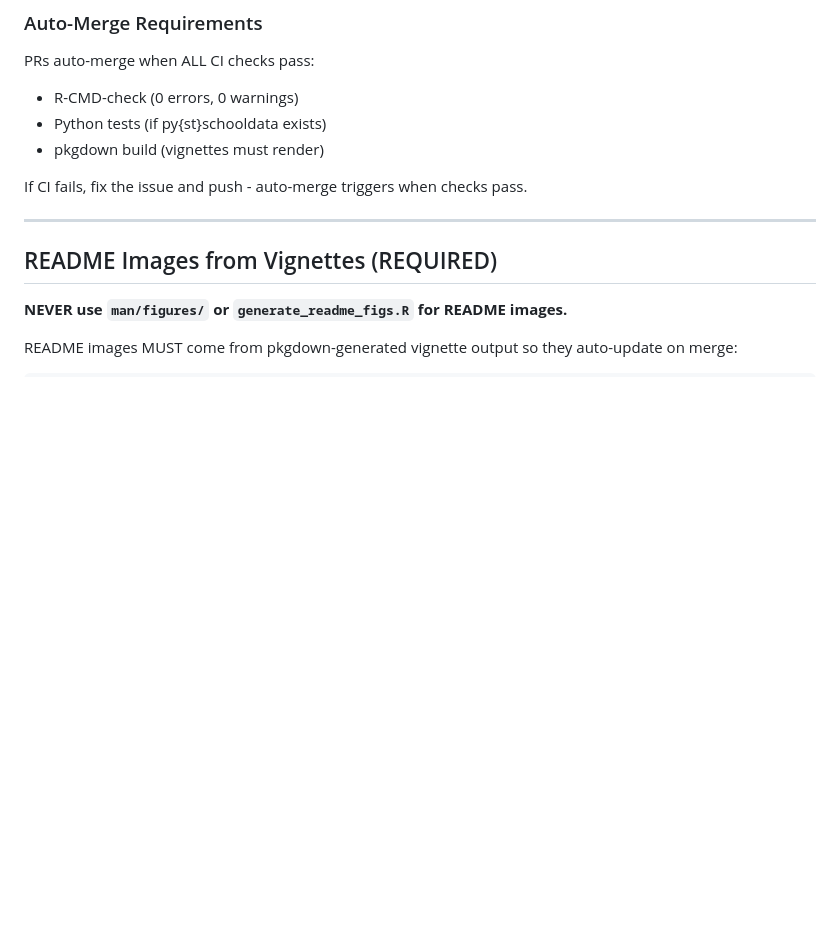
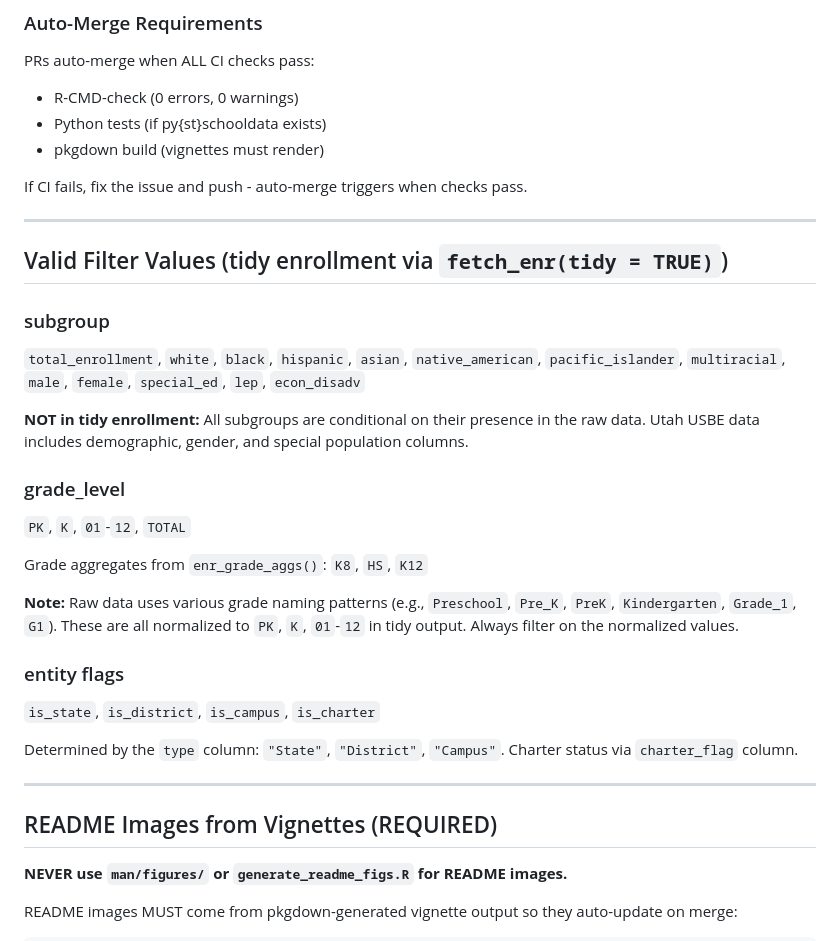
Before and after one commit to almartin82/utschooldata, a Markdown page: CLAUDE.md, the part around the change. Rendered like a GitHub page; blank space fills up the shorter version.

Commit message:
Add valid filter values section to CLAUDE.md

```diff
--- a/CLAUDE.md
+++ b/CLAUDE.md
@@ -84,6 +84,27 @@ PRs auto-merge when ALL CI checks pass:
 - pkgdown build (vignettes must render)
 
 If CI fails, fix the issue and push - auto-merge triggers when checks pass.
+
+---
+
+## Valid Filter Values (tidy enrollment via `fetch_enr(tidy = TRUE)`)
+
+### subgroup
+`total_enrollment`, `white`, `black`, `hispanic`, `asian`, `native_american`, `pacific_islander`, `multiracial`, `male`, `female`, `special_ed`, `lep`, `econ_disadv`
+
+**NOT in tidy enrollment:** All subgroups are conditional on their presence in the raw data. Utah USBE data includes demographic, gender, and special population columns.
+
+### grade_level
+`PK`, `K`, `01`-`12`, `TOTAL`
+
+Grade aggregates from `enr_grade_aggs()`: `K8`, `HS`, `K12`
+
+**Note:** Raw data uses various grade naming patterns (e.g., `Preschool`, `Pre_K`, `PreK`, `Kindergarten`, `Grade_1`, `G1`). These are all normalized to `PK`, `K`, `01`-`12` in tidy output. Always filter on the normalized values.
+
+### entity flags
+`is_state`, `is_district`, `is_campus`, `is_charter`
+
+Determined by the `type` column: `"State"`, `"District"`, `"Campus"`. Charter status via `charter_flag` column.
 
 ---
 
```
